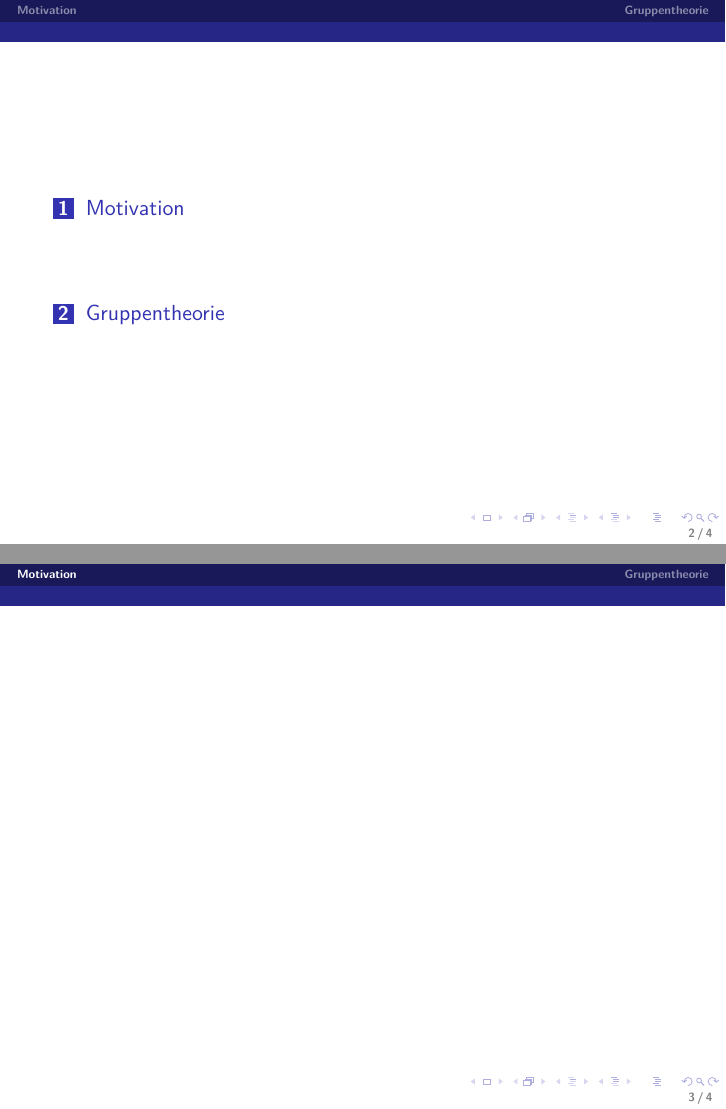
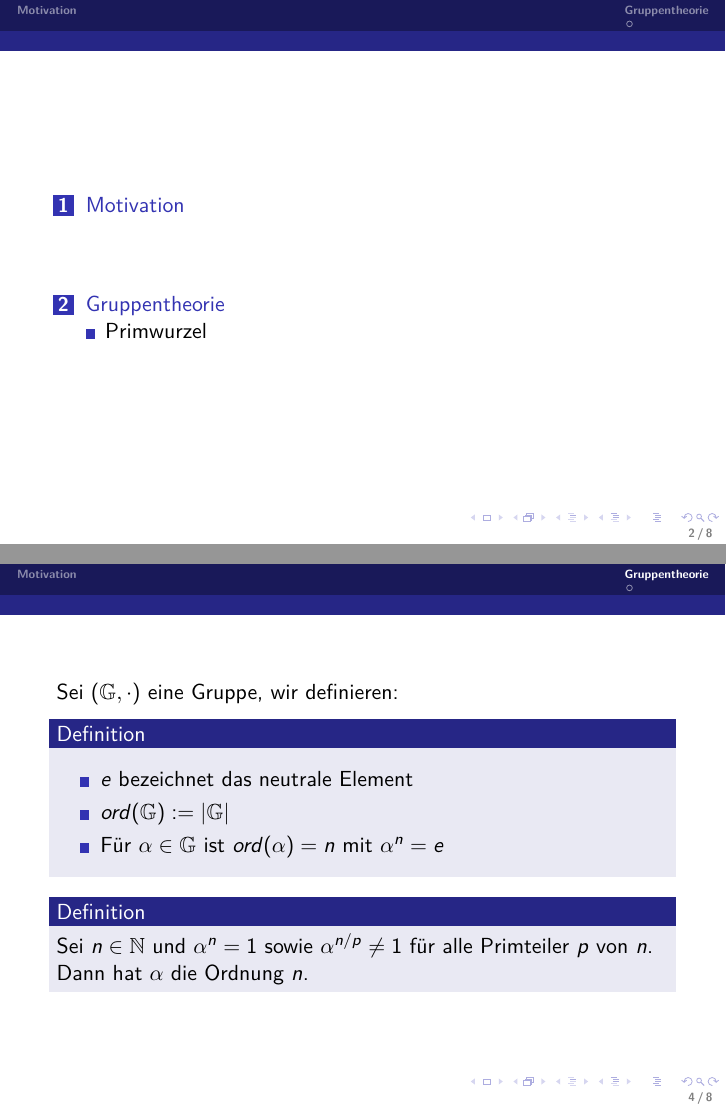
Before and after one commit to werfer/amak_dl, LaTeX slides (vortrag/vortrag.tex): pages 2 and 3 of 4 before the commit and pages 2 and 4 of 8 after it, joined at a grey line. The pictures show the PDF file vortrag/vortrag.pdf that the author committed with the source.

Commit message:
Definitionen

```diff
--- a/vortrag/vortrag.tex
+++ b/vortrag/vortrag.tex
@@ -62 +62,17 @@
 
+\begin{frame}[c]
+Sei $(\mathbb{G}, \cdot)$ eine Gruppe, wir definieren:
+\begin{definition}
+\begin{itemize}
+ \item $e$ bezeichnet das neutrale Element
+ \item $ord(\mathbb{G}) := |\mathbb{G}|$
+ \item Für $\alpha \in \mathbb{G}$ ist $ord(\alpha) = n$ mit $\alpha^n = e$
+\end{itemize}
+\end{definition}
+\begin{definition}
+Sei $n \in \mathbb{N}$ und $\alpha^n = 1$ sowie $\alpha^{n/p} \neq 1$ für alle Primteiler $p$ von $n$.
+Dann hat $\alpha$ die Ordnung $n$.
+\end{definition}
+\end{frame}
+
+\begin{frame}[c]
@@ -62,0 +88,9 @@
+\begin{frame}[c]
+\begin{itemize}
+ \item Sei $(\mathbb{G}, \cdot)$ eine Gruppe und $\alpha \in \mathbb{G}$.
+ \item $\alpha $ sei von endlicher Ordnung.
+\end{itemize}
+\begin{definition}
+$ \langle \alpha \rangle $ bezeichnet die von $\alpha$ erzeugte Untergruppe.
+\end{definition}
+\end{frame}
```
Also changed, not shown: vortrag/vortrag.pdf, vortrag/vortrag.tex (44 more changed lines).
